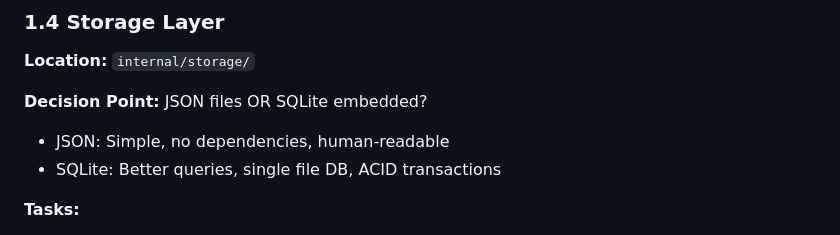
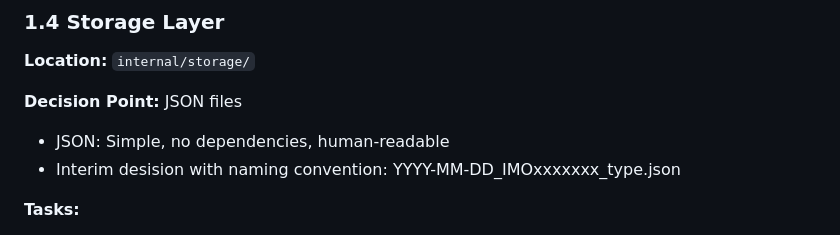
Before and after one commit to AVZotov/Draft-Survey, a Markdown page: docs/ROADMAP.md, the part around the change. Drawn GitHub-style.

Commit message:
docs: roadmap updated

```diff
--- a/docs/ROADMAP.md
+++ b/docs/ROADMAP.md
@@ -79,9 +79,10 @@
 ### 1.4 Storage Layer
 **Location:** `internal/storage/`
 
-**Decision Point:** JSON files OR SQLite embedded?
+**Decision Point:** JSON files
 - JSON: Simple, no dependencies, human-readable
-- SQLite: Better queries, single file DB, ACID transactions
+- Interim desision with naming convention: YYYY-MM-DD_IMOxxxxxxx_type.json
+
 
 **Tasks:**
 - [ ] Survey CRUD operations
```
